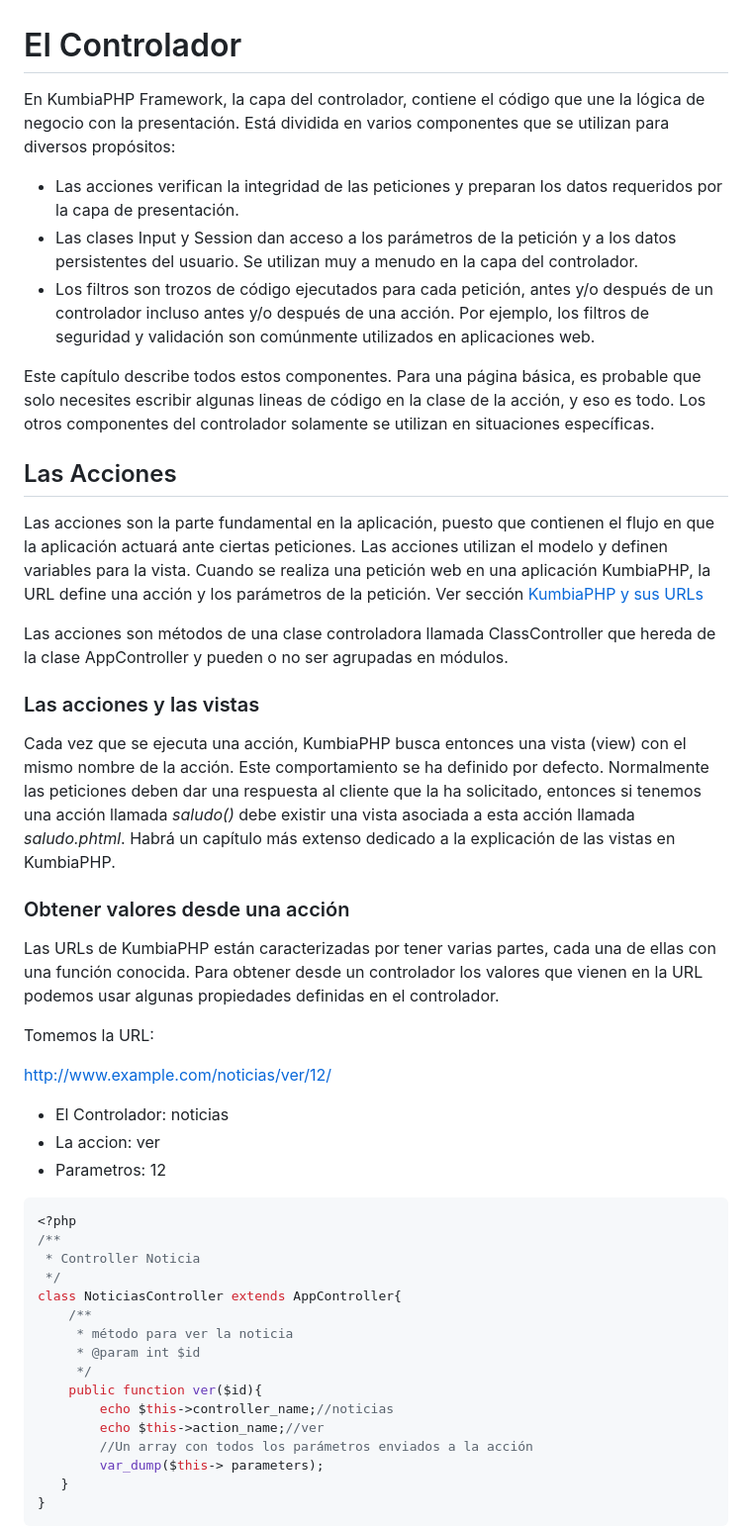
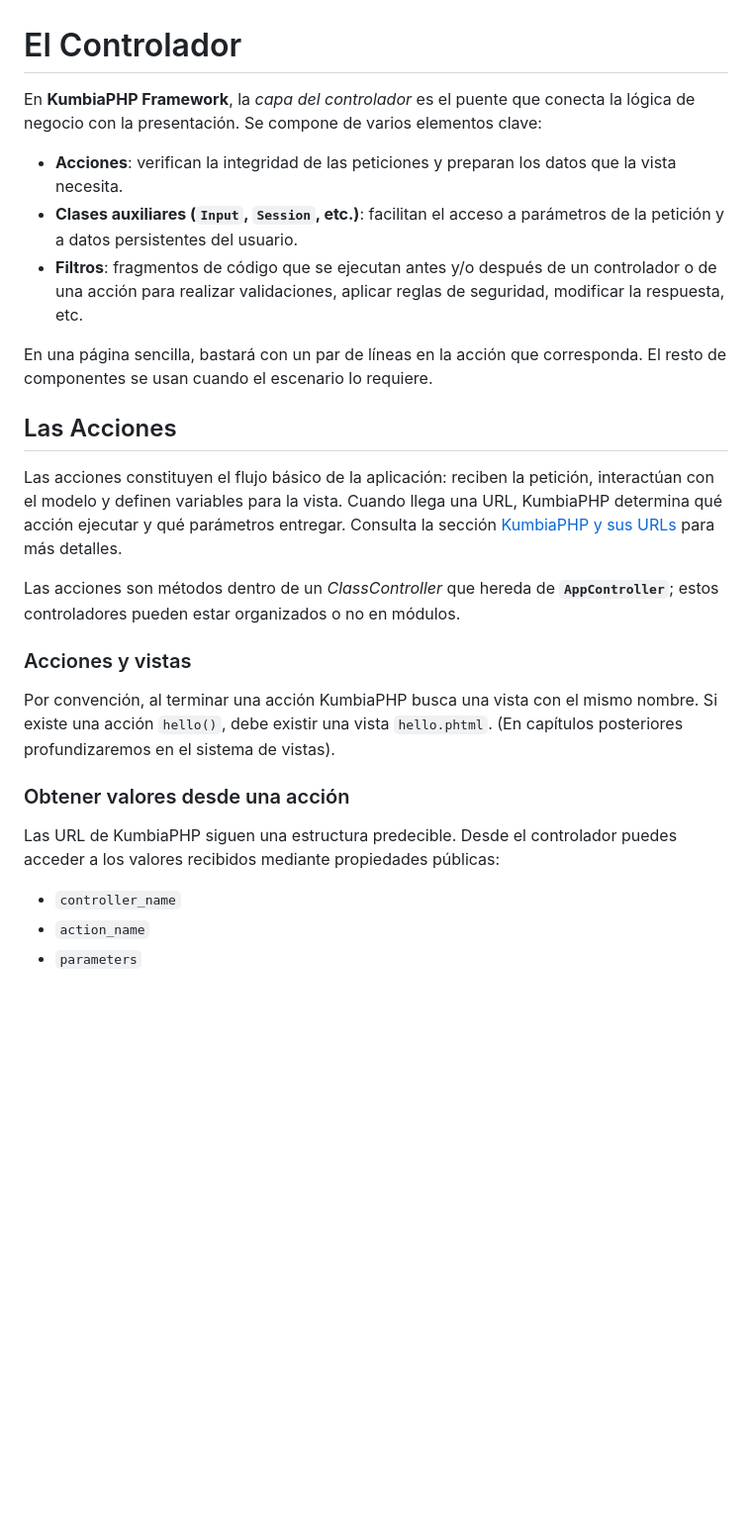
Before and after one commit to KumbiaPHP/Documentation, a Markdown page: es/controller.md, the part around one of its changes. Shown at 99% size. Drawn GitHub-style; blank space fills up the shorter version.

Commit message:
Enhance controller documentation and add images
- Revise content for clarity and detail in the controller section.
- Add new images to illustrate parameter validation and dynamic controllers.

````diff
--- a/es/controller.md
+++ b/es/controller.md
@@ -1,75 +1,37 @@
 # El Controlador
 
-En KumbiaPHP Framework, la capa del controlador, contiene el código que une
-la lógica de negocio con la presentación. Está dividida en varios componentes
-que se utilizan para diversos propósitos:
+En **KumbiaPHP Framework**, la *capa del controlador* es el puente que conecta la lógica de negocio con la presentación.
+Se compone de varios elementos clave:
 
-  * Las acciones verifican la integridad de las peticiones y preparan los datos
-requeridos por la capa de presentación.
-  * Las clases Input y Session dan acceso a los parámetros de la petición y a
-los datos persistentes del usuario. Se utilizan muy a menudo en la capa del
-controlador.
-  * Los filtros son trozos de código ejecutados para cada petición, antes y/o
-después de un controlador incluso antes y/o después de una acción. Por ejemplo,
-los filtros de seguridad y validación son comúnmente utilizados en aplicaciones
-web.
+* **Acciones**: verifican la integridad de las peticiones y preparan los datos que la vista necesita.
+* **Clases auxiliares (`Input`, `Session`, etc.)**: facilitan el acceso a parámetros de la petición y a datos
+  persistentes del usuario.
+* **Filtros**: fragmentos de código que se ejecutan antes y/o después de un controlador o de una acción para realizar
+  validaciones, aplicar reglas de seguridad, modificar la respuesta, etc.
 
-Este capítulo describe todos estos componentes. Para una página básica, es
-probable que solo necesites escribir algunas lineas de código en la clase de
-la acción, y eso es todo. Los otros componentes del controlador solamente se
-utilizan en situaciones específicas.
+En una página sencilla, bastará con un par de líneas en la acción que corresponda. El resto de componentes se usan
+cuando el escenario lo requiere.
 
 ## Las Acciones
 
-Las acciones son la parte fundamental en la aplicación, puesto que contienen
-el flujo en que la aplicación actuará ante ciertas peticiones. Las acciones
-utilizan el modelo y definen variables para la vista. Cuando se realiza una
-petición web en una aplicación KumbiaPHP, la URL define una acción y los
-parámetros de la petición. Ver sección [KumbiaPHP y sus URLs](first-app.md#kumbiaphp-y-sus-urls)
+Las acciones constituyen el flujo básico de la aplicación: reciben la petición, interactúan con el modelo y definen
+variables para la vista. Cuando llega una URL, KumbiaPHP determina qué acción ejecutar y qué parámetros entregar.
+Consulta la sección [KumbiaPHP y sus URLs](first-app.md#kumbiaphp-y-sus-urls) para más detalles.
 
-Las acciones son métodos de una clase controladora llamada ClassController que
-hereda de la clase AppController y pueden o no ser agrupadas en módulos.
+Las acciones son métodos dentro de un *ClassController* que hereda de **`AppController`**; estos controladores pueden
+estar organizados o no en módulos.
 
-### Las acciones y las vistas
+### Acciones y vistas
 
-Cada vez que se ejecuta una acción, KumbiaPHP busca entonces una vista (view)
-con el mismo nombre de la acción. Este comportamiento se ha definido por
-defecto. Normalmente las peticiones deben dar una respuesta al cliente que la
-ha solicitado, entonces si tenemos una acción llamada *saludo()* debe
-existir una vista asociada a esta acción llamada *saludo.phtml*. Habrá un
-capítulo más extenso dedicado a la explicación de las vistas en KumbiaPHP.
+Por convención, al terminar una acción KumbiaPHP busca una vista con el mismo nombre. Si existe una acción `hello()`,
+debe existir una vista `hello.phtml`. (En capítulos posteriores profundizaremos en el sistema de vistas).
 
 ### Obtener valores desde una acción
 
-Las URLs de KumbiaPHP están caracterizadas por tener varias partes, cada una
-de ellas con una función conocida. Para obtener desde un controlador los
-valores que vienen en la URL podemos usar algunas propiedades definidas en el
-controlador.
+Las URL de KumbiaPHP siguen una estructura predecible. Desde el controlador puedes acceder a los valores recibidos
+mediante propiedades públicas:
 
-Tomemos la URL:
+* `controller_name`
+* `action_name`
+* `parameters`
 
-http://www.example.com/noticias/ver/12/
-
-
-  * El Controlador: noticias
-  * La accion: ver
-  * Parametros: 12
-```php
-<?php
-/**
- * Controller Noticia
- */
-class NoticiasController extends AppController{
-    /**
-     * método para ver la noticia
-     * @param int $id
-     */
-    public function ver($id){
-        echo $this->controller_name;//noticias
-        echo $this->action_name;//ver
-        //Un array con todos los parámetros enviados a la acción
-        var_dump($this-> parameters);
-   }
-}
-```
-
````
Also changed, not shown: other parts of es/controller.md (+233 -101 lines), images/bypass-incorrect-number-of-parameters.jpg (added), images/incorrect-number-of-parameters.jpg (added), images/incorrect-number-of-parameters.png (added), images/kmbiaphp-blog-example-using-call.jpg (added).
